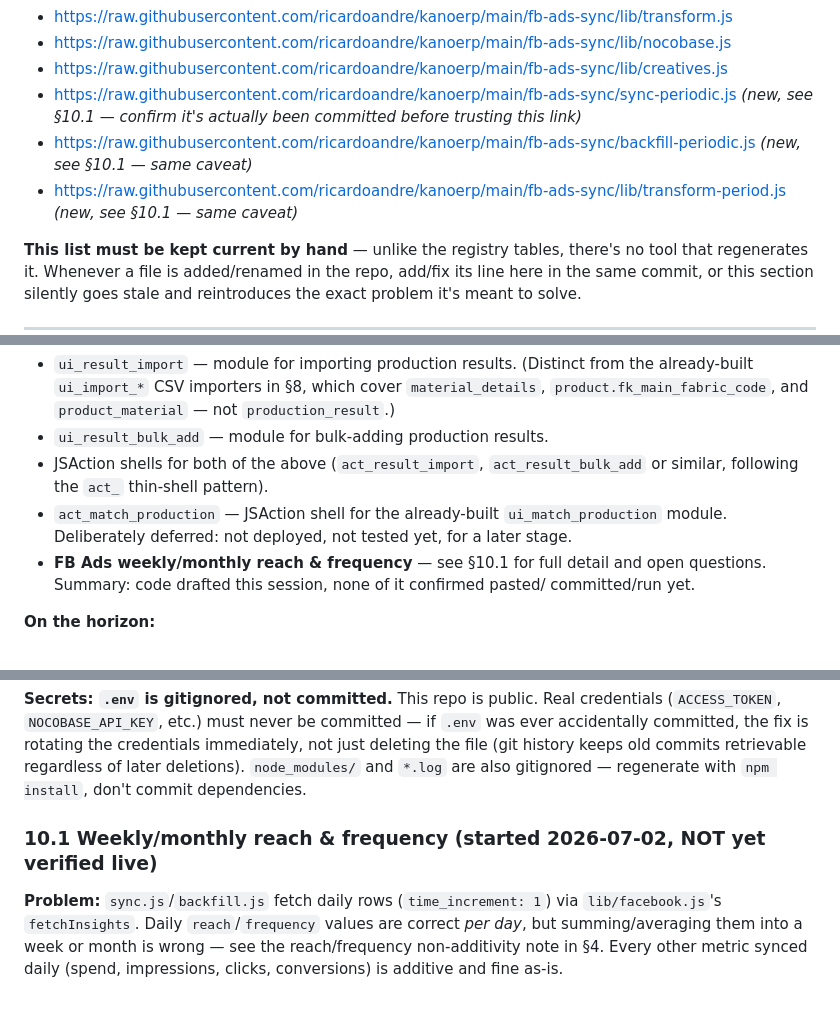
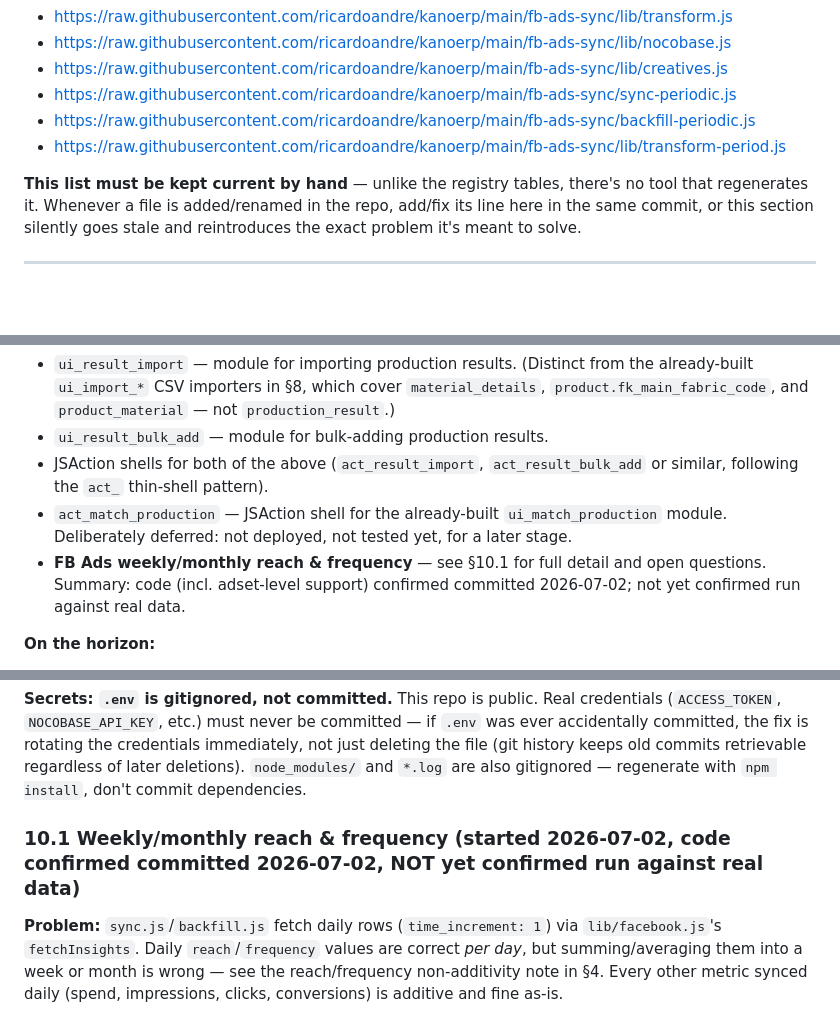
Before and after one commit to ricardoandre/kanoerp, a Markdown page: kanoerp/README.md, 3 parts joined by grey strips. Drawn GitHub-style; blank space fills up the shorter version.

```diff
--- a/kanoerp/README.md
+++ b/kanoerp/README.md
@@ -516,9 +516,9 @@ prefer cloning if you need certainty here)
 - https://raw.githubusercontent.com/ricardoandre/kanoerp/main/fb-ads-sync/lib/transform.js
 - https://raw.githubusercontent.com/ricardoandre/kanoerp/main/fb-ads-sync/lib/nocobase.js
 - https://raw.githubusercontent.com/ricardoandre/kanoerp/main/fb-ads-sync/lib/creatives.js
-- https://raw.githubusercontent.com/ricardoandre/kanoerp/main/fb-ads-sync/sync-periodic.js *(new, see §10.1 — confirm it's actually been committed before trusting this link)*
-- https://raw.githubusercontent.com/ricardoandre/kanoerp/main/fb-ads-sync/backfill-periodic.js *(new, see §10.1 — same caveat)*
-- https://raw.githubusercontent.com/ricardoandre/kanoerp/main/fb-ads-sync/lib/transform-period.js *(new, see §10.1 — same caveat)*
+- https://raw.githubusercontent.com/ricardoandre/kanoerp/main/fb-ads-sync/sync-periodic.js
+- https://raw.githubusercontent.com/ricardoandre/kanoerp/main/fb-ads-sync/backfill-periodic.js
+- https://raw.githubusercontent.com/ricardoandre/kanoerp/main/fb-ads-sync/lib/transform-period.js
 
 **This list must be kept current by hand** — unlike the registry tables, there's
 no tool that regenerates it. Whenever a file is added/renamed in the repo, add/fix
@@ -540,8 +540,8 @@ reintroduces the exact problem it's meant to solve.
 - `act_match_production` — JSAction shell for the already-built `ui_match_production`
   module. Deliberately deferred: not deployed, not tested yet, for a later stage.
 - **FB Ads weekly/monthly reach & frequency** — see §10.1 for full detail and open
-  questions. Summary: code drafted this session, none of it confirmed pasted/
-  committed/run yet.
+  questions. Summary: code (incl. adset-level support) confirmed committed
+  2026-07-02; not yet confirmed run against real data.
 
 **On the horizon:**
 - Possible future split of `ui_prepare_fabric` into a logic layer + a `lib_pdf`
@@ -583,7 +583,7 @@ immediately, not just deleting the file (git history keeps old commits
 retrievable regardless of later deletions). `node_modules/` and `*.log` are also
 gitignored — regenerate with `npm install`, don't commit dependencies.
 
-### 10.1 Weekly/monthly reach & frequency (started 2026-07-02, NOT yet verified live)
+### 10.1 Weekly/monthly reach & frequency (started 2026-07-02, code confirmed committed 2026-07-02, NOT yet confirmed run against real data)
 
 **Problem:** `sync.js`/`backfill.js` fetch daily rows (`time_increment: 1`) via
 `lib/facebook.js`'s `fetchInsights`. Daily `reach`/`frequency` values are correct
```
Also changed, not shown: other parts of kanoerp/README.md (+49 -30 lines).
